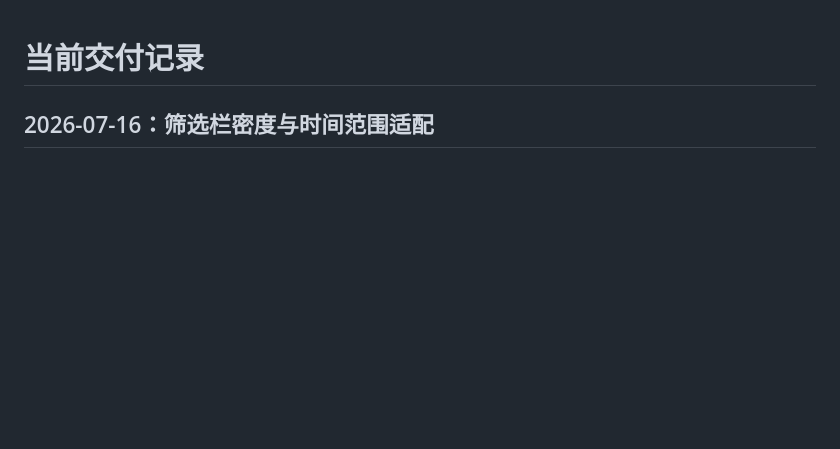
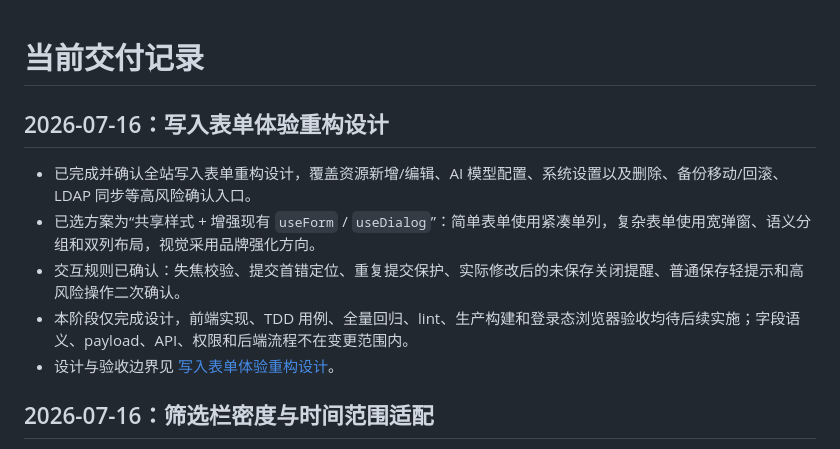
Before and after one commit to Dapeng960208/DiskPulse, a Markdown page: docs/tracking/current-release.md, the part around the change. GitHub-like rendering; blank space fills up the shorter version.

```diff
--- a/docs/tracking/current-release.md
+++ b/docs/tracking/current-release.md
@@ -1,4 +1,12 @@
 # 当前交付记录
+
+## 2026-07-16：写入表单体验重构设计
+
+- 已完成并确认全站写入表单重构设计，覆盖资源新增/编辑、AI 模型配置、系统设置以及删除、备份移动/回滚、LDAP 同步等高风险确认入口。
+- 已选方案为“共享样式 + 增强现有 `useForm` / `useDialog`”：简单表单使用紧凑单列，复杂表单使用宽弹窗、语义分组和双列布局，视觉采用品牌强化方向。
+- 交互规则已确认：失焦校验、提交首错定位、重复提交保护、实际修改后的未保存关闭提醒、普通保存轻提示和高风险操作二次确认。
+- 本阶段仅完成设计，前端实现、TDD 用例、全量回归、lint、生产构建和登录态浏览器验收均待后续实施；字段语义、payload、API、权限和后端流程不在变更范围内。
+- 设计与验收边界见 [写入表单体验重构设计](../features/form-experience/design.md)。
 
 ## 2026-07-16：筛选栏密度与时间范围适配
 
```
Also changed, not shown: docs/README.md (+1 -0 lines), 1 other file.
